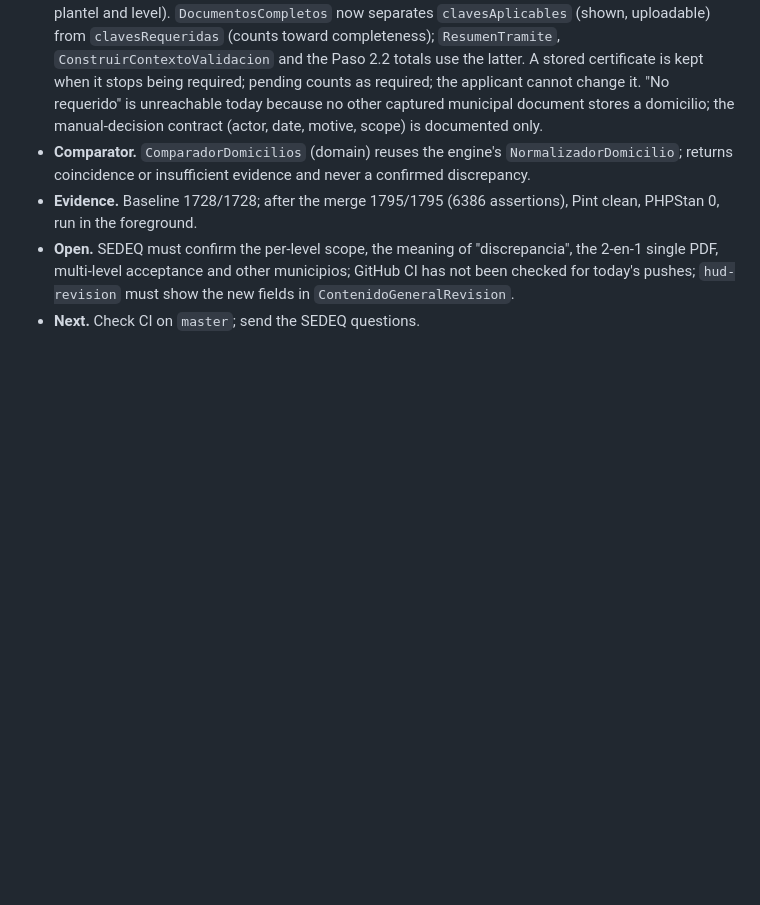
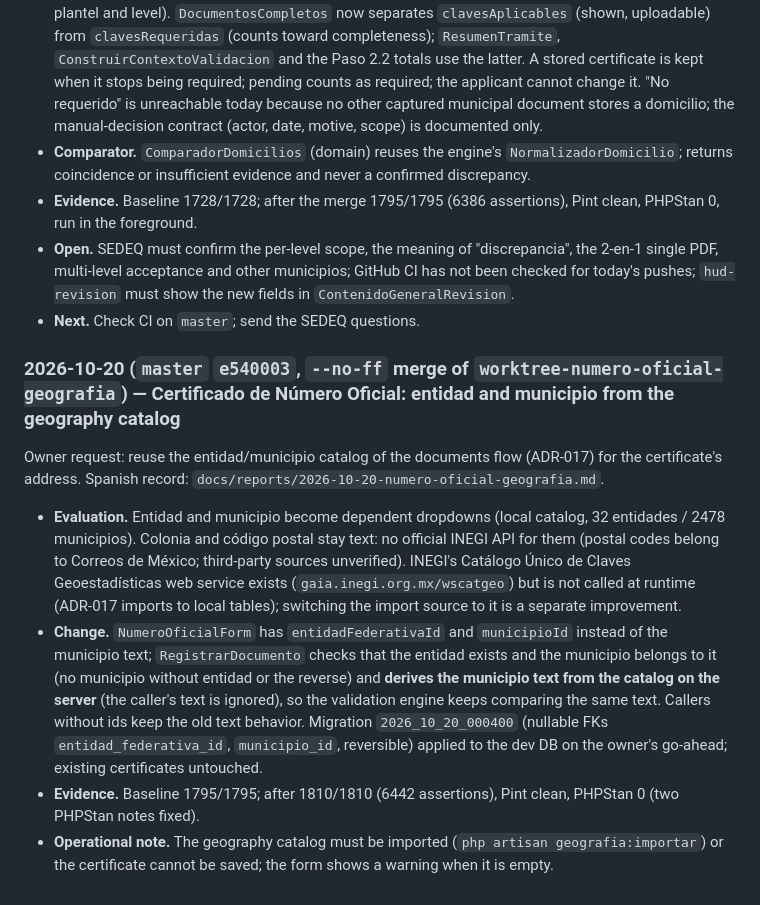
Before and after one commit to EmilianoLedesma/Expendiente_Escuelas, a Markdown page: docs/progress.md, the part around the change. Rendered like a GitHub page; blank space fills up the shorter version.

Commit message:
docs(progress): session log for the certificate geography change

```diff
--- a/docs/progress.md
+++ b/docs/progress.md
@@ -223,3 +223,12 @@ Owner-requested two-phase task (normative audit + Compendio, then SDD/TDD refact
 - **Evidence.** Baseline 1728/1728; after the merge 1795/1795 (6386 assertions), Pint clean, PHPStan 0, run in the foreground.
 - **Open.** SEDEQ must confirm the per-level scope, the meaning of "discrepancia", the 2-en-1 single PDF, multi-level acceptance and other municipios; GitHub CI has not been checked for today's pushes; `hud-revision` must show the new fields in `ContenidoGeneralRevision`.
 - **Next.** Check CI on `master`; send the SEDEQ questions.
+
+### 2026-10-20 (`master` `e540003`, `--no-ff` merge of `worktree-numero-oficial-geografia`) — Certificado de Número Oficial: entidad and municipio from the geography catalog
+
+Owner request: reuse the entidad/municipio catalog of the documents flow (ADR-017) for the certificate's address. Spanish record: `docs/reports/2026-10-20-numero-oficial-geografia.md`.
+
+- **Evaluation.** Entidad and municipio become dependent dropdowns (local catalog, 32 entidades / 2478 municipios). Colonia and código postal stay text: no official INEGI API for them (postal codes belong to Correos de México; third-party sources unverified). INEGI's Catálogo Único de Claves Geoestadísticas web service exists (`gaia.inegi.org.mx/wscatgeo`) but is not called at runtime (ADR-017 imports to local tables); switching the import source to it is a separate improvement.
+- **Change.** `NumeroOficialForm` has `entidadFederativaId` and `municipioId` instead of the municipio text; `RegistrarDocumento` checks that the entidad exists and the municipio belongs to it (no municipio without entidad or the reverse) and **derives the municipio text from the catalog on the server** (the caller's text is ignored), so the validation engine keeps comparing the same text. Callers without ids keep the old text behavior. Migration `2026_10_20_000400` (nullable FKs `entidad_federativa_id`, `municipio_id`, reversible) applied to the dev DB on the owner's go-ahead; existing certificates untouched.
+- **Evidence.** Baseline 1795/1795; after 1810/1810 (6442 assertions), Pint clean, PHPStan 0 (two PHPStan notes fixed).
+- **Operational note.** The geography catalog must be imported (`php artisan geografia:importar`) or the certificate cannot be saved; the form shows a warning when it is empty.
```
